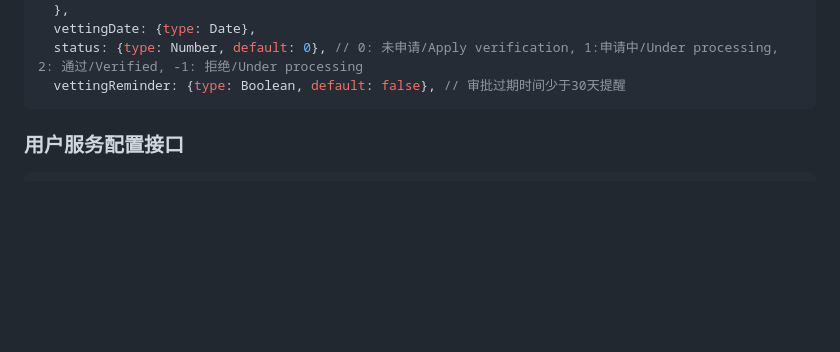
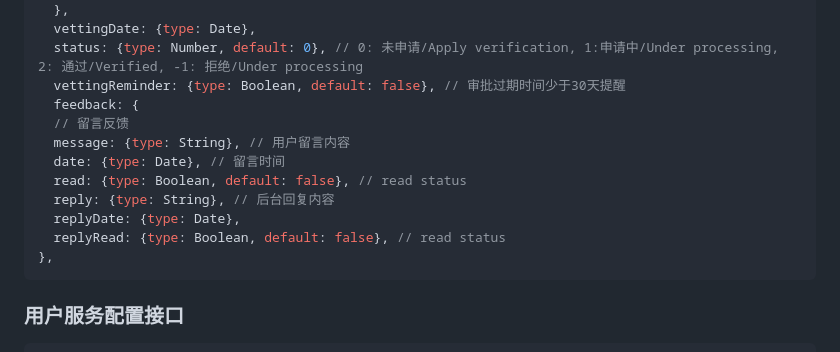
Before and after one commit to zran-nz/doc, a Markdown page: fio/service.md, the part around one of its changes. Rendered like a GitHub page; blank space fills up the shorter version.

Commit message:
service-conf feedback

````diff
--- a/fio/service.md
+++ b/fio/service.md
@@ -392,6 +393,15 @@ await App.service('service-auth').find({
   vettingDate: {type: Date},
   status: {type: Number, default: 0}, // 0: 未申请/Apply verification, 1:申请中/Under processing, 2: 通过/Verified, -1: 拒绝/Under processing
   vettingReminder: {type: Boolean, default: false}, // 审批过期时间少于30天提醒
+  feedback: {
+  // 留言反馈
+  message: {type: String}, // 用户留言内容
+  date: {type: Date}, // 留言时间
+  read: {type: Boolean, default: false}, // read status
+  reply: {type: String}, // 后台回复内容
+  replyDate: {type: Date},
+  replyRead: {type: Boolean, default: false}, // read status
+},
 ```
 
 ### 用户服务配置接口
````
Also changed, not shown: other parts of fio/service.md (+5 -3 lines).
